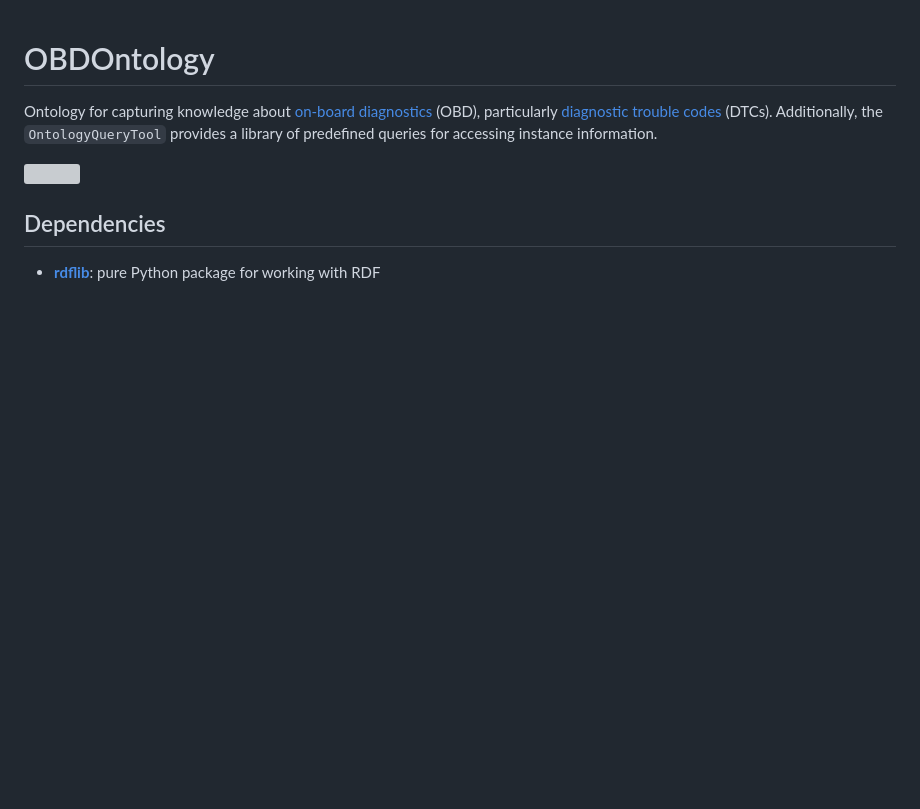
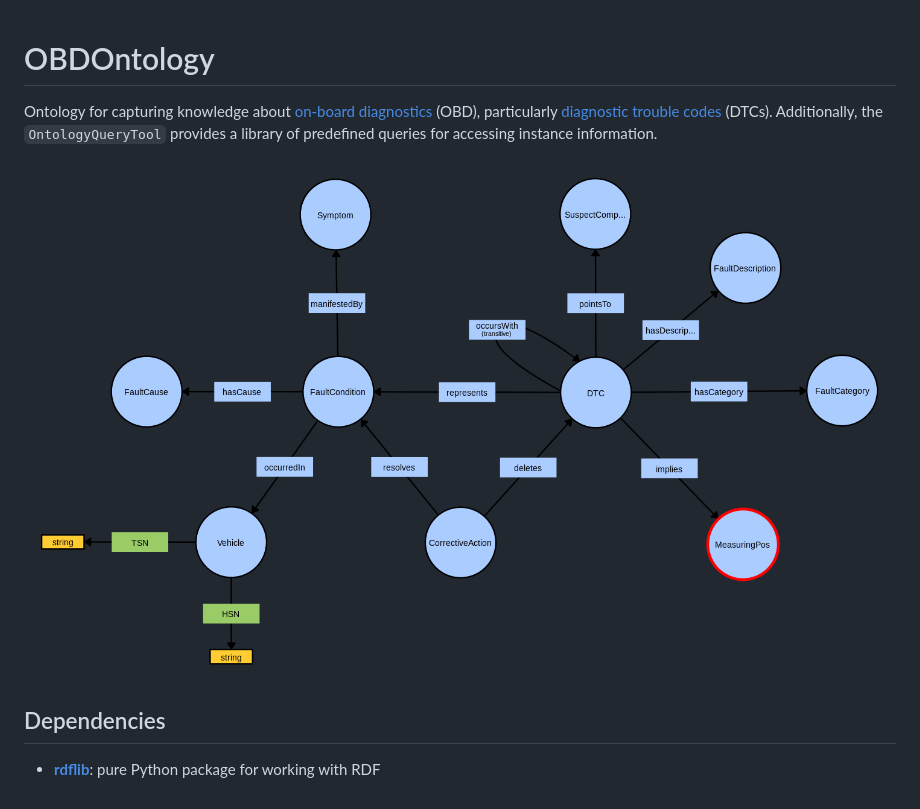
Before and after one commit to tbohne/obd_ontology, a Markdown page: README.md, the part around the change. GitHub-like rendering; pictures changed too: img/obd_ontology_v4.png (added); blank space fills up the shorter version; grey boxes are pictures that could not be loaded.

```diff
--- a/README.md
+++ b/README.md
@@ -2,7 +2,7 @@
 
 Ontology for capturing knowledge about [on-board diagnostics](https://en.wikipedia.org/wiki/On-board_diagnostics) (OBD), particularly [diagnostic trouble codes](https://en.wikipedia.org/wiki/OBD-II_PIDs) (DTCs). Additionally, the `OntologyQueryTool` provides a library of predefined queries for accessing instance information.
 
-![](img/obd_ontology_v4.svg)
+![](img/obd_ontology_v4.png)
 
 ## Dependencies
 
```
